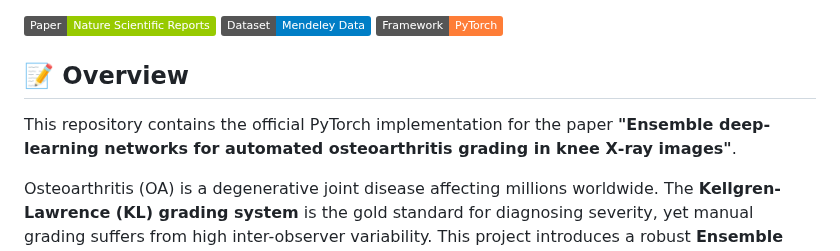
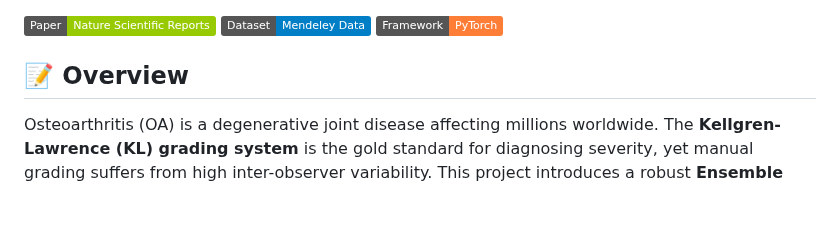
Before and after one commit to uikram/Knee_Osteoarthritis_Classification, a Markdown page: Readme.md, the part around the change. Drawn GitHub-style; badges without logos; blank space fills up the shorter version.

Commit message:
Revise overview in Readme.md for clarity
Updated the overview section to provide a concise description of the project and its significance in osteoarthritis grading.

```diff
--- a/Readme.md
+++ b/Readme.md
@@ -5,8 +5,6 @@
 [![Framework](https://img.shields.io/badge/Framework-PyTorch-orange)](https://pytorch.org/)
 
 ## 📝 Overview
-This repository contains the official PyTorch implementation for the paper **"Ensemble deep‐learning networks for automated osteoarthritis grading in knee X‐ray images"**.
-
 Osteoarthritis (OA) is a degenerative joint disease affecting millions worldwide. The **Kellgren-Lawrence (KL) grading system** is the gold standard for diagnosing severity, yet manual grading suffers from high inter-observer variability. This project introduces a robust **Ensemble Deep Learning Framework** capable of automating KL grading with high accuracy and consistency, bridging the gap between "black box" AI and clinical interpretability.
 
 ## 🌟 Key Features
```
